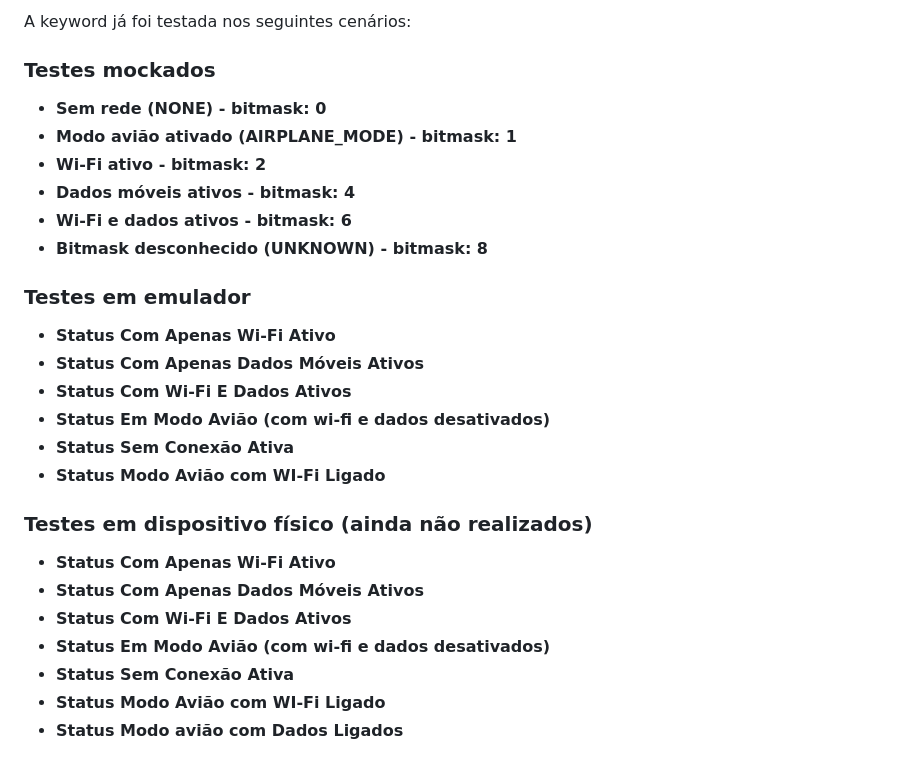
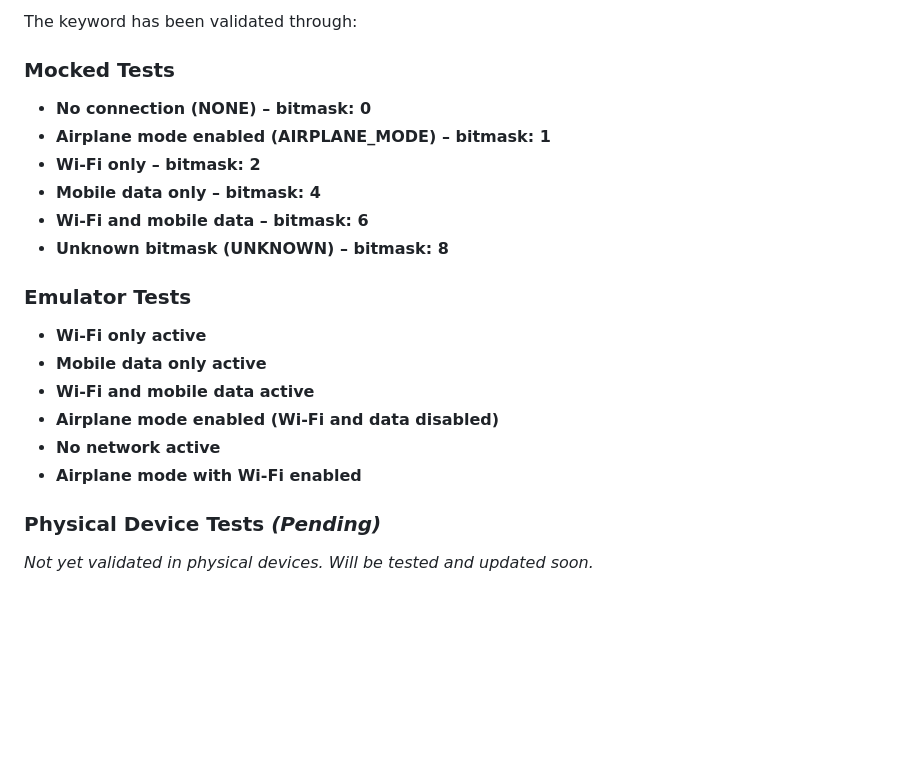
Before and after one commit to lucasdeeiroz/positivo-appium-extensions, a Markdown page: keywords/get_network_connection_status/README.md, the part around the change printed below. Drawn GitHub-style; blank space fills up the shorter version.

```diff
--- a/keywords/get_network_connection_status/README.md
+++ b/keywords/get_network_connection_status/README.md
@@ -81,30 +75,24 @@ Certifique-se de que:
 
-A keyword já foi testada nos seguintes cenários:
+The keyword has been validated through:
 
-### Testes mockados
+### Mocked Tests
 
-- **Sem rede (NONE) - bitmask: 0**
-- **Modo avião ativado (AIRPLANE_MODE) - bitmask: 1**
-- **Wi-Fi ativo - bitmask: 2**
-- **Dados móveis ativos - bitmask: 4**
-- **Wi-Fi e dados ativos - bitmask: 6**
-- **Bitmask desconhecido (UNKNOWN) - bitmask: 8**
+- **No connection (NONE) – bitmask: 0**
+- **Airplane mode enabled (AIRPLANE_MODE) – bitmask: 1**
+- **Wi-Fi only – bitmask: 2**
+- **Mobile data only – bitmask: 4**
+- **Wi-Fi and mobile data – bitmask: 6**
+- **Unknown bitmask (UNKNOWN) – bitmask: 8**
 
-### Testes em emulador
+### Emulator Tests
 
-- **Status Com Apenas Wi-Fi Ativo**
-- **Status Com Apenas Dados Móveis Ativos**
-- **Status Com Wi-Fi E Dados Ativos**
-- **Status Em Modo Avião (com wi-fi e dados desativados)**
-- **Status Sem Conexão Ativa**
-- **Status Modo Avião com WI-Fi Ligado**
+- **Wi-Fi only active**
+- **Mobile data only active**
+- **Wi-Fi and mobile data active**
+- **Airplane mode enabled (Wi-Fi and data disabled)**
+- **No network active**
+- **Airplane mode with Wi-Fi enabled**
 
-### Testes em dispositivo físico (ainda não realizados)
+### Physical Device Tests *(Pending)*
 
-- **Status Com Apenas Wi-Fi Ativo**
-- **Status Com Apenas Dados Móveis Ativos**
-- **Status Com Wi-Fi E Dados Ativos**
-- **Status Em Modo Avião (com wi-fi e dados desativados)**
-- **Status Sem Conexão Ativa**
-- **Status Modo Avião com WI-Fi Ligado**
-- **Status Modo avião com Dados Ligados**
+_Not yet validated in physical devices. Will be tested and updated soon._
```
Also changed, not shown: other parts of keywords/get_network_connection_status/README.md (+40 -46 lines).
